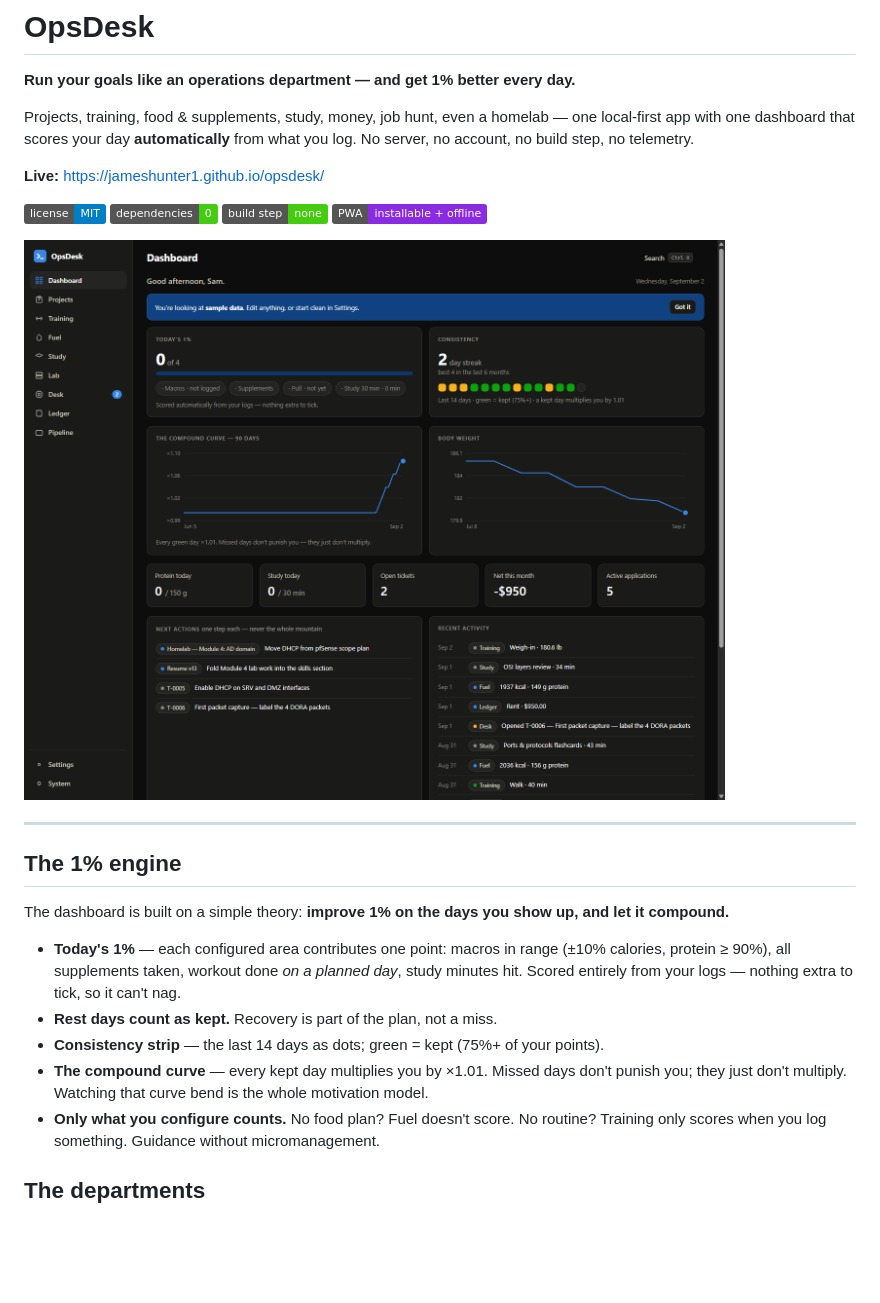
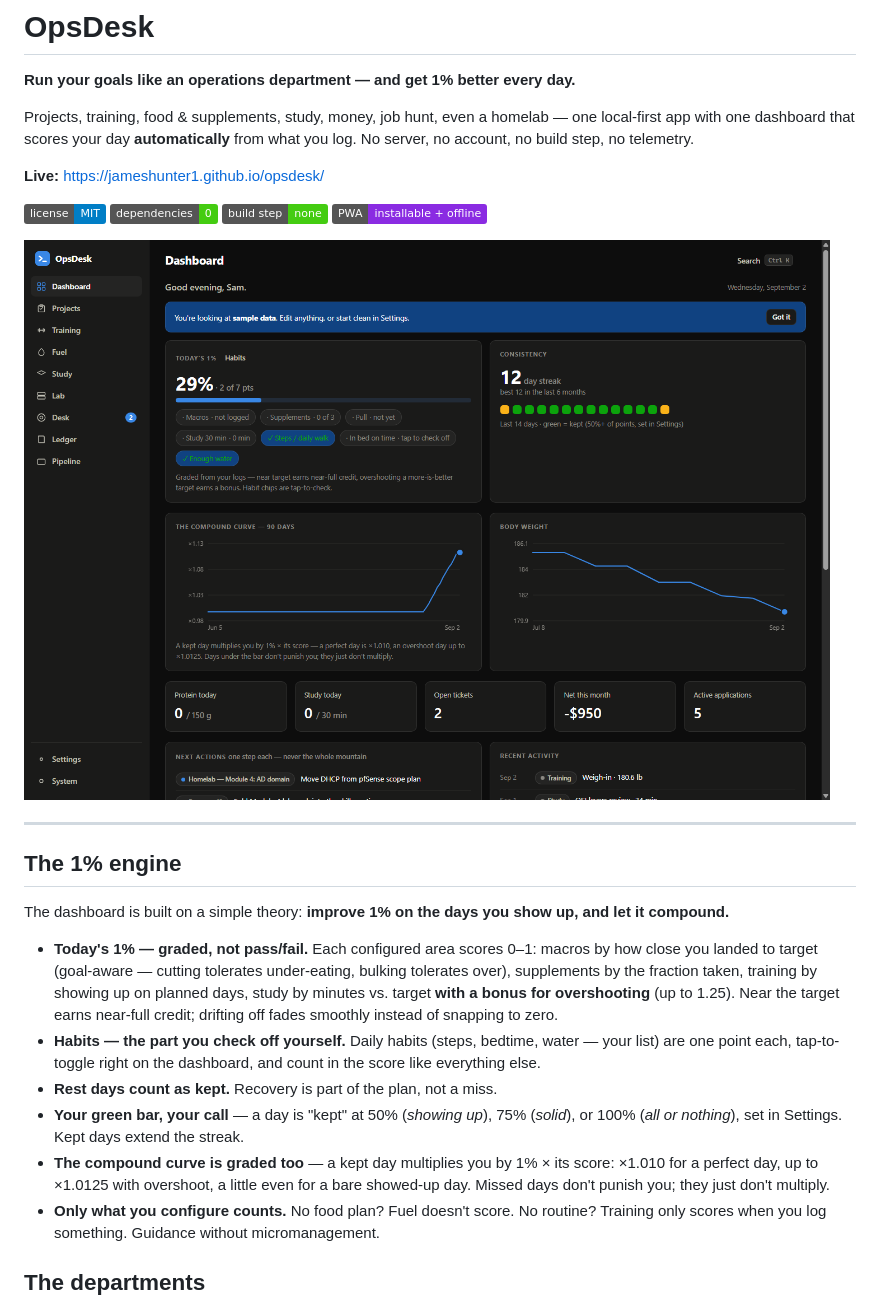
Before and after one commit to Jameshunter1/opsdesk, a Markdown page: README.md, the part around the change. Rendered like a GitHub page; pictures changed too: docs/dashboard.png; badges without logos; blank space fills up the shorter version.

```diff
--- a/README.md
+++ b/README.md
@@ -16,10 +16,11 @@ Projects, training, food & supplements, study, money, job hunt, even a homelab
 
 The dashboard is built on a simple theory: **improve 1% on the days you show up, and let it compound.**
 
-- **Today's 1%** — each configured area contributes one point: macros in range (±10% calories, protein ≥ 90%), all supplements taken, workout done *on a planned day*, study minutes hit. Scored entirely from your logs — nothing extra to tick, so it can't nag.
+- **Today's 1% — graded, not pass/fail.** Each configured area scores 0–1: macros by how close you landed to target (goal-aware — cutting tolerates under-eating, bulking tolerates over), supplements by the fraction taken, training by showing up on planned days, study by minutes vs. target **with a bonus for overshooting** (up to 1.25). Near the target earns near-full credit; drifting off fades smoothly instead of snapping to zero.
+- **Habits — the part you check off yourself.** Daily habits (steps, bedtime, water — your list) are one point each, tap-to-toggle right on the dashboard, and count in the score like everything else.
 - **Rest days count as kept.** Recovery is part of the plan, not a miss.
-- **Consistency strip** — the last 14 days as dots; green = kept (75%+ of your points).
-- **The compound curve** — every kept day multiplies you by ×1.01. Missed days don't punish you; they just don't multiply. Watching that curve bend is the whole motivation model.
+- **Your green bar, your call** — a day is "kept" at 50% (*showing up*), 75% (*solid*), or 100% (*all or nothing*), set in Settings. Kept days extend the streak.
+- **The compound curve is graded too** — a kept day multiplies you by 1% × its score: ×1.010 for a perfect day, up to ×1.0125 with overshoot, a little even for a bare showed-up day. Missed days don't punish you; they just don't multiply.
 - **Only what you configure counts.** No food plan? Fuel doesn't score. No routine? Training only scores when you log something. Guidance without micromanagement.
 
 ## The departments
```
Also changed, not shown: CHANGELOG.md (+13 -0 lines), docs/guide.md (+10 -11 lines), 8 other files.
